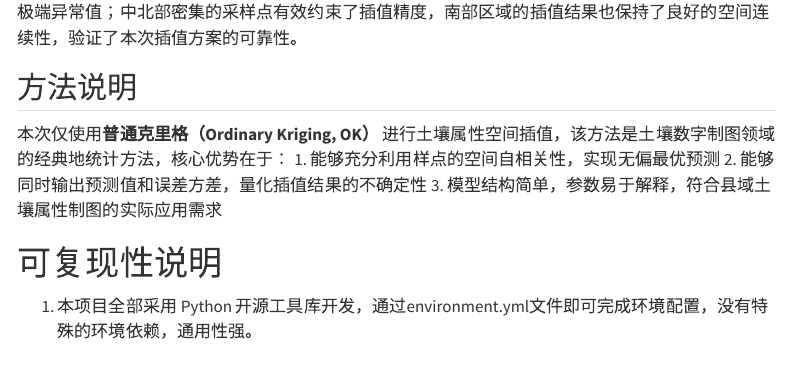
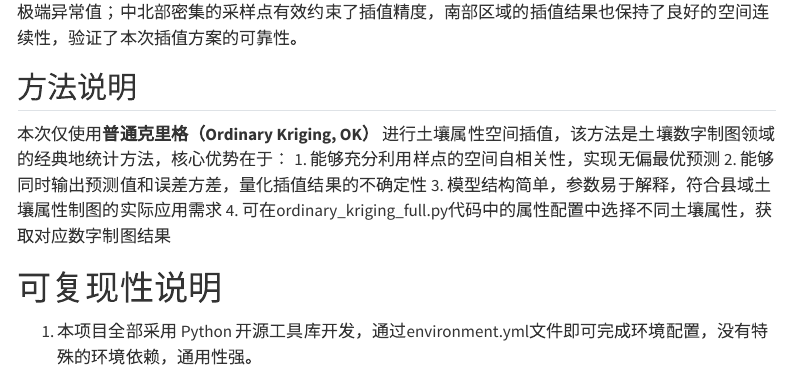
Before and after one commit to nanlingZXY/soil_mapping_repro, a Quarto document (report/index.qmd): the page in a window 1100 px wide, from 4100 px down. Rendered offline with R 4.5, knitr and Pandoc in place of Quarto, with nearby package versions; menus at the side of the page are left out; long lines of code are wrapped.

Commit message:
Update index.qmd

```diff
--- a/report/index.qmd
+++ b/report/index.qmd
@@ -186,6 +186,7 @@ if __name__ == '__main__':
 1.  能够充分利用样点的空间自相关性，实现无偏最优预测
 2.  能够同时输出预测值和误差方差，量化插值结果的不确定性
 3.  模型结构简单，参数易于解释，符合县域土壤属性制图的实际应用需求
+4.  可在ordinary_kriging_full.py代码中的属性配置中选择不同土壤属性，获取对应数字制图结果
 
 # 可复现性说明
 1.  本项目全部采用 Python 开源工具库开发，通过environment.yml文件即可完成环境配置，没有特殊的环境依赖，通用性强。
```
